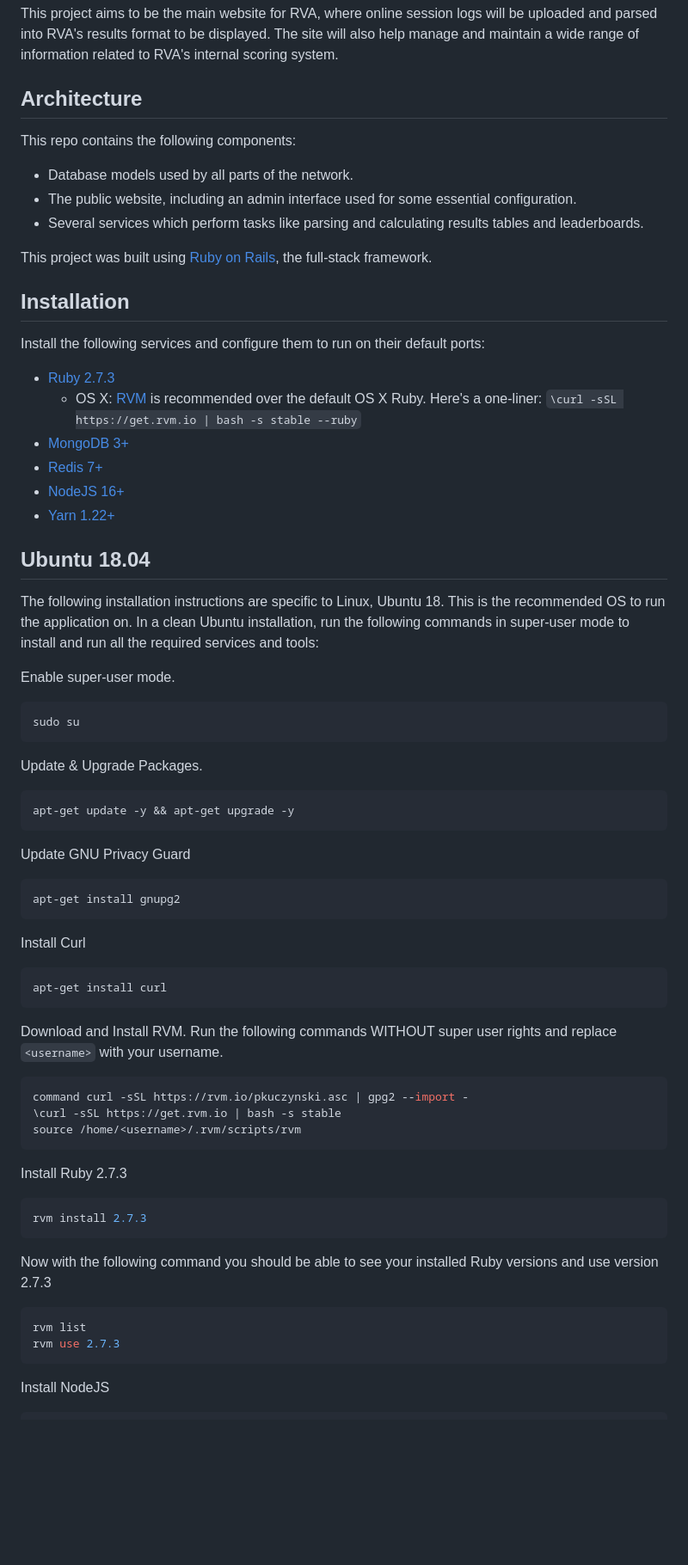
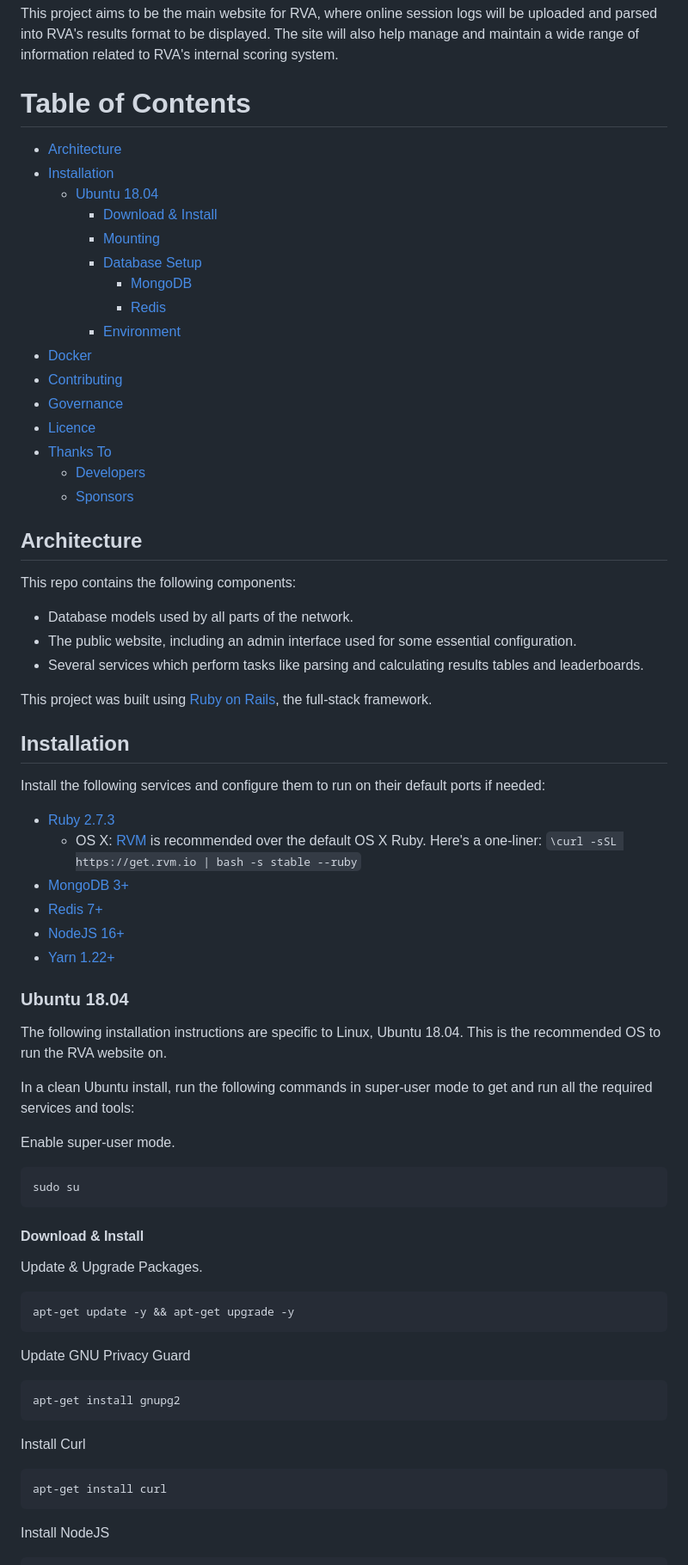
Before and after one commit to Re-Volt-America/RVA, a Markdown page: README.md, the part around one of its changes. Shown at 86% size. Drawn GitHub-style; blank space fills up the shorter version.

````diff
--- a/README.md
+++ b/README.md
@@ -19,8 +18,26 @@ This project aims to be the main website for RVA, where online session logs will
 RVA's results format to be displayed. The site will also help manage and maintain a wide range of information related to
 RVA's internal scoring system.
 
-Architecture
----
+Table of Contents
+===
+* [Architecture](#architecture)
+* [Installation](#installation)
+    * [Ubuntu 18.04](#ubuntu-1804)
+        * [Download & Install](#download--install)
+        * [Mounting](#mounting)
+        * [Database Setup](#database-setup)
+            * [MongoDB](#mongodb)
+            * [Redis](#redis)
+        * [Environment](#environment)
+* [Docker](#docker)
+* [Contributing](#contributing)
+* [Governance](#governance)
+* [Licence](#licence)
+* [Thanks To](#thanks-to)
+    * [Developers](#developers)
+    * [Sponsors](#sponsors)
+
+## Architecture
 This repo contains the following components:
 * Database models used by all parts of the network.
 * The public website, including an admin interface used for some essential configuration.
@@ -28,9 +45,8 @@ This repo contains the following components:
 
 This project was built using [Ruby on Rails](https://rubyonrails.org/), the full-stack framework.
 
-Installation
----
-Install the following services and configure them to run on their default ports:
+## Installation
+Install the following services and configure them to run on their default ports if needed:
 * [Ruby 2.7.3](https://www.ruby-lang.org/en/)
   * OS X: [RVM](http://rvm.io/) is recommended over the default OS X Ruby. Here's a one-liner:
    `\curl -sSL https://get.rvm.io | bash -s stable --ruby`
@@ -39,17 +55,19 @@ Install the following services and configure them to run on their default ports:
 * [NodeJS 16+](https://nodejs.org/en/download/)
 * [Yarn 1.22+](https://classic.yarnpkg.com/lang/en/docs/install/#windows-stable/)
 
-Ubuntu 18.04
----
-The following installation instructions are specific to Linux, Ubuntu 18. This is the recommended OS to run
-the application on. In a clean Ubuntu installation, run the following commands in super-user mode to install and run
-all the required services and tools:
+### Ubuntu 18.04
+The following installation instructions are specific to Linux, Ubuntu 18.04. This is the recommended OS to
+run the RVA website on.
+
+In a clean Ubuntu install, run the following commands in super-user mode to get and run all the required services and
+tools:
 
 Enable super-user mode.
 ```bash
 sudo su
 ```
 
+#### Download & Install
 Update & Upgrade Packages.
 ```bash
 apt-get update -y && apt-get upgrade -y
@@ -65,25 +83,6 @@ Install Curl
 apt-get install curl
 ```
 
-Download and Install RVM. Run the following commands WITHOUT super user rights and replace `<username>` with your
-username.
-```bash
-command curl -sSL https://rvm.io/pkuczynski.asc | gpg2 --import -
-\curl -sSL https://get.rvm.io | bash -s stable
-source /home/<username>/.rvm/scripts/rvm
-```
-
-Install Ruby 2.7.3
-```bash
-rvm install 2.7.3
-```
-
-Now with the following command you should be able to see your installed Ruby versions and use version 2.7.3
-```bash
-rvm list
-rvm use 2.7.3
-```
-
 Install NodeJS
 ```bash
 curl -sL https://deb.nodesource.com/setup_16.x -o /tmp/nodesource_setup.sh
````
Also changed, not shown: other parts of README.md (+62 -43 lines).
